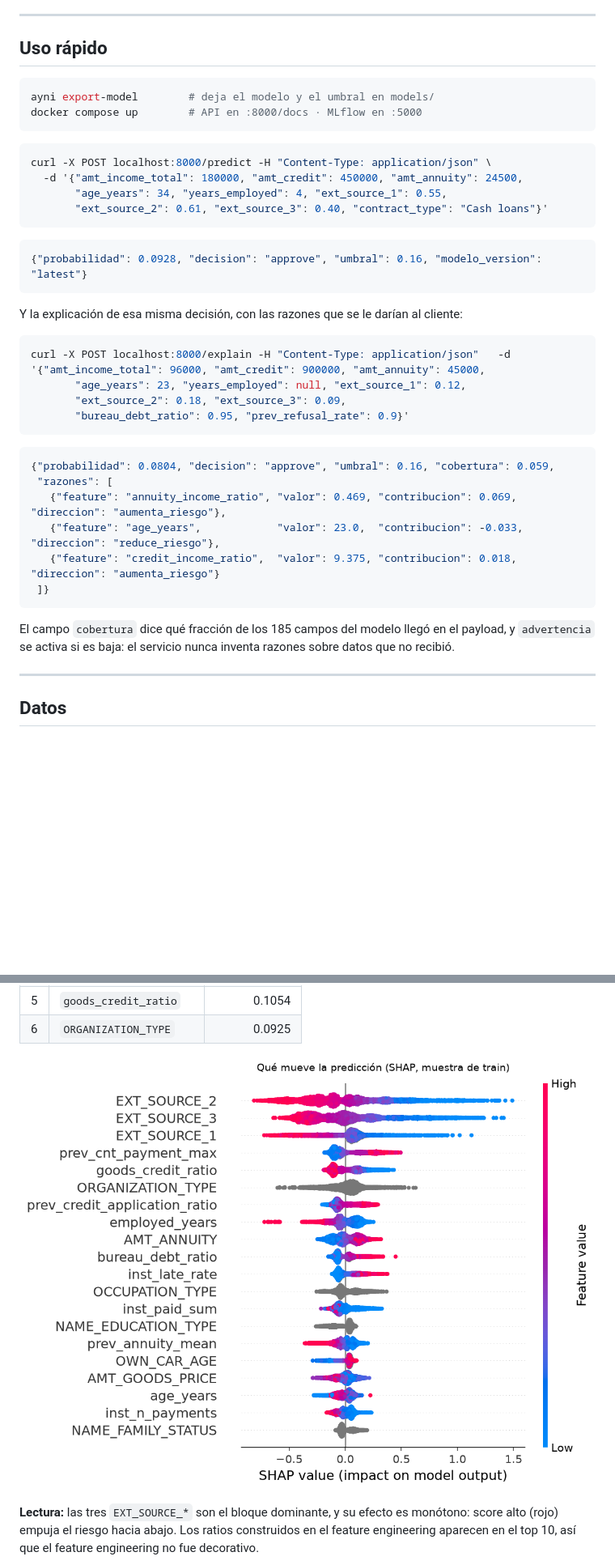
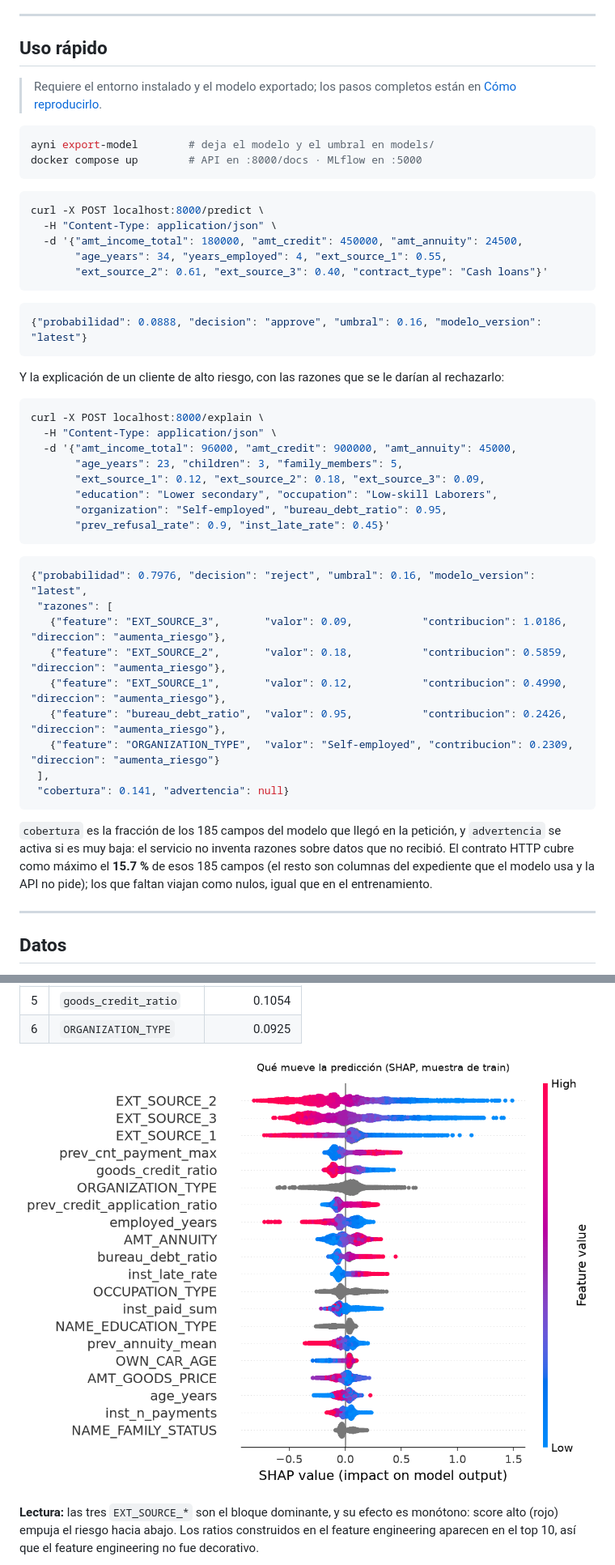
Before and after one commit to leo-dev11/Ayni, a Markdown page: README.md, 2 parts joined by grey strips. Shown at 81% size. GitHub-like rendering; pictures changed too: reports/figures/09_shap_summary.png; blank space fills up the shorter version.

Commit message:
revisión: cobertura de la api, claves de las razones y readme

````diff
--- a/README.md
+++ b/README.md
@@ -52,42 +52,55 @@ Ayni cubre las tres cosas: la predicción, la decisión por costo y la explicaci
 
 ## Uso rápido
 
+> Requiere el entorno instalado y el modelo exportado; los pasos completos están en
+> [Cómo reproducirlo](#cómo-reproducirlo).
+
 ```bash
 ayni export-model        # deja el modelo y el umbral en models/
 docker compose up        # API en :8000/docs · MLflow en :5000
 ```
 
 ```bash
-curl -X POST localhost:8000/predict -H "Content-Type: application/json" \
+curl -X POST localhost:8000/predict \
+  -H "Content-Type: application/json" \
   -d '{"amt_income_total": 180000, "amt_credit": 450000, "amt_annuity": 24500,
        "age_years": 34, "years_employed": 4, "ext_source_1": 0.55,
        "ext_source_2": 0.61, "ext_source_3": 0.40, "contract_type": "Cash loans"}'
 ```
 
 ```json
-{"probabilidad": 0.0928, "decision": "approve", "umbral": 0.16, "modelo_version": "latest"}
+{"probabilidad": 0.0888, "decision": "approve", "umbral": 0.16, "modelo_version": "latest"}
 ```
 
-Y la explicación de esa misma decisión, con las razones que se le darían al cliente:
+Y la explicación de un cliente de alto riesgo, con las razones que se le darían al rechazarlo:
 
 ```bash
-curl -X POST localhost:8000/explain -H "Content-Type: application/json"   -d '{"amt_income_total": 96000, "amt_credit": 900000, "amt_annuity": 45000,
-       "age_years": 23, "years_employed": null, "ext_source_1": 0.12,
-       "ext_source_2": 0.18, "ext_source_3": 0.09,
-       "bureau_debt_ratio": 0.95, "prev_refusal_rate": 0.9}'
+curl -X POST localhost:8000/explain \
+  -H "Content-Type: application/json" \
+  -d '{"amt_income_total": 96000, "amt_credit": 900000, "amt_annuity": 45000,
+       "age_years": 23, "children": 3, "family_members": 5,
+       "ext_source_1": 0.12, "ext_source_2": 0.18, "ext_source_3": 0.09,
+       "education": "Lower secondary", "occupation": "Low-skill Laborers",
+       "organization": "Self-employed", "bureau_debt_ratio": 0.95,
+       "prev_refusal_rate": 0.9, "inst_late_rate": 0.45}'
 ```
 
 ```json
-{"probabilidad": 0.0804, "decision": "approve", "umbral": 0.16, "cobertura": 0.059,
+{"probabilidad": 0.7976, "decision": "reject", "umbral": 0.16, "modelo_version": "latest",
  "razones": [
-   {"feature": "annuity_income_ratio", "valor": 0.469, "contribucion": 0.069,  "direccion": "aumenta_riesgo"},
-   {"feature": "age_years",            "valor": 23.0,  "contribucion": -0.033, "direccion": "reduce_riesgo"},
-   {"feature": "credit_income_ratio",  "valor": 9.375, "contribucion": 0.018,  "direccion": "aumenta_riesgo"}
- ]}
+   {"feature": "EXT_SOURCE_3",       "valor": 0.09,           "contribucion": 1.0186, "direccion": "aumenta_riesgo"},
+   {"feature": "EXT_SOURCE_2",       "valor": 0.18,           "contribucion": 0.5859, "direccion": "aumenta_riesgo"},
+   {"feature": "EXT_SOURCE_1",       "valor": 0.12,           "contribucion": 0.4990, "direccion": "aumenta_riesgo"},
+   {"feature": "bureau_debt_ratio",  "valor": 0.95,           "contribucion": 0.2426, "direccion": "aumenta_riesgo"},
+   {"feature": "ORGANIZATION_TYPE",  "valor": "Self-employed", "contribucion": 0.2309, "direccion": "aumenta_riesgo"}
+ ],
+ "cobertura": 0.141, "advertencia": null}
 ```
 
-El campo `cobertura` dice qué fracción de los 185 campos del modelo llegó en el payload, y
-`advertencia` se activa si es baja: el servicio nunca inventa razones sobre datos que no recibió.
+`cobertura` es la fracción de los 185 campos del modelo que llegó en la petición, y `advertencia` se
+activa si es muy baja: el servicio no inventa razones sobre datos que no recibió. El contrato HTTP
+cubre como máximo el **15.7 %** de esos 185 campos (el resto son columnas del expediente que el
+modelo usa y la API no pide); los que faltan viajan como nulos, igual que en el entrenamiento.
 
 ---
 
````
Also changed, not shown: other parts of README.md (+22 -12 lines), 5 other files.
